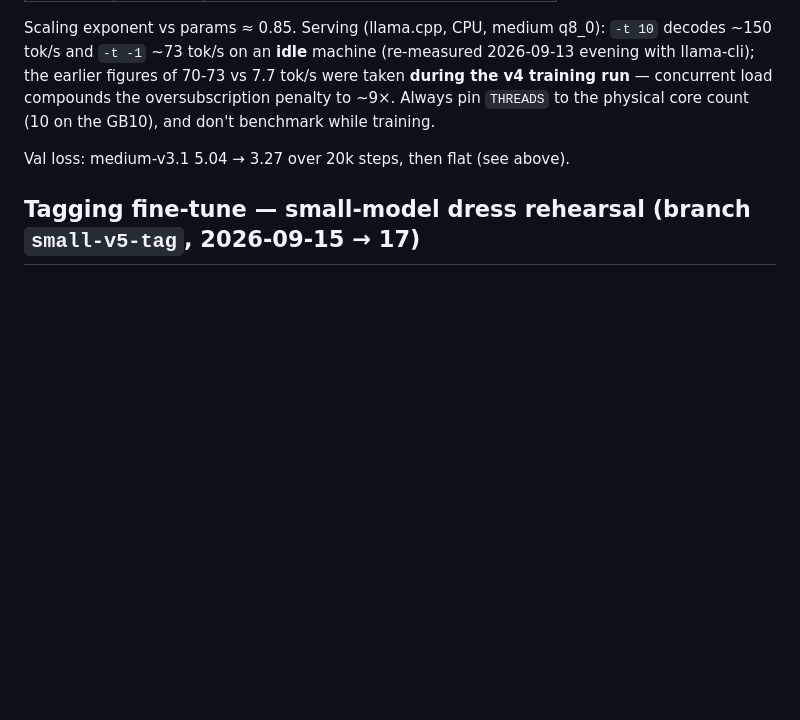
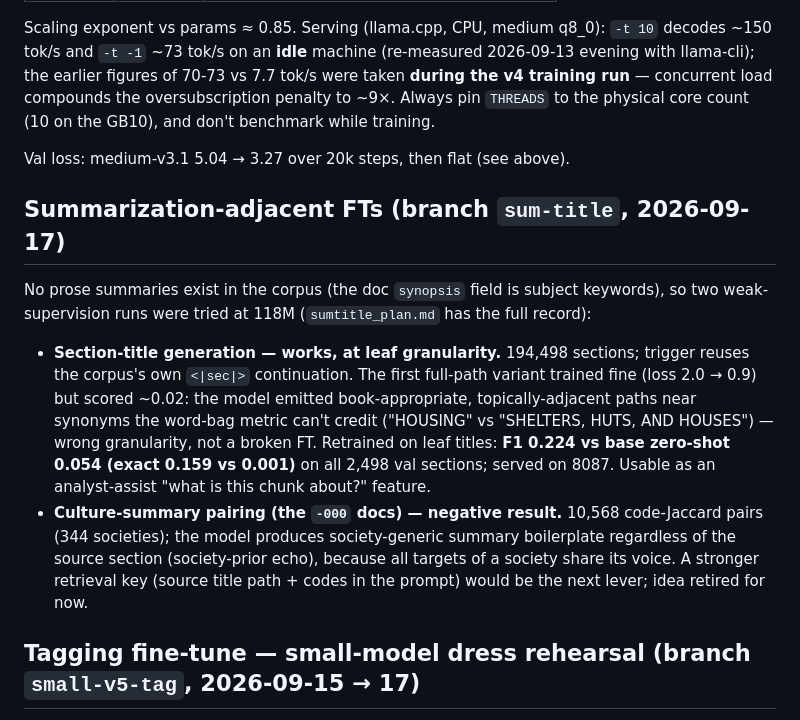
Before and after one commit to anthrowalla/lm-playground, a Markdown page: progress.md, the part around the change. Rendered like a GitHub page; blank space fills up the shorter version.

```diff
--- a/progress.md
+++ b/progress.md
@@ -359,6 +359,28 @@ training.
 
 Val loss: medium-v3.1 5.04 → 3.27 over 20k steps, then flat (see above).
 
+## Summarization-adjacent FTs (branch `sum-title`, 2026-09-17)
+
+No prose summaries exist in the corpus (the doc `synopsis` field is subject
+keywords), so two weak-supervision runs were tried at 118M
+(`sumtitle_plan.md` has the full record):
+
+- **Section-title generation — works, at leaf granularity.** 194,498
+  sections; trigger reuses the corpus's own `<|sec|>` continuation. The
+  first full-path variant trained fine (loss 2.0 → 0.9) but scored ~0.02:
+  the model emitted book-appropriate, topically-adjacent paths near
+  synonyms the word-bag metric can't credit ("HOUSING" vs "SHELTERS, HUTS,
+  AND HOUSES") — wrong granularity, not a broken FT. Retrained on leaf
+  titles: **F1 0.224 vs base zero-shot 0.054 (exact 0.159 vs 0.001)** on
+  all 2,498 val sections; served on 8087. Usable as an analyst-assist
+  "what is this chunk about?" feature.
+- **Culture-summary pairing (the `-000` docs) — negative result.** 10,568
+  code-Jaccard pairs (344 societies); the model produces society-generic
+  summary boilerplate regardless of the source section (society-prior
+  echo), because all targets of a society share its voice. A stronger
+  retrieval key (source title path + codes in the prompt) would be the
+  next lever; idea retired for now.
+
 ## Tagging fine-tune — small-model dress rehearsal (branch `small-v5-tag`, 2026-09-15 → 17)
 
 While the HRAF analyst review of `eHRAF_analysis_v5_a.md` pends, the whole
```
Also changed, not shown: sumtitle_plan.md (+28 -0 lines).
